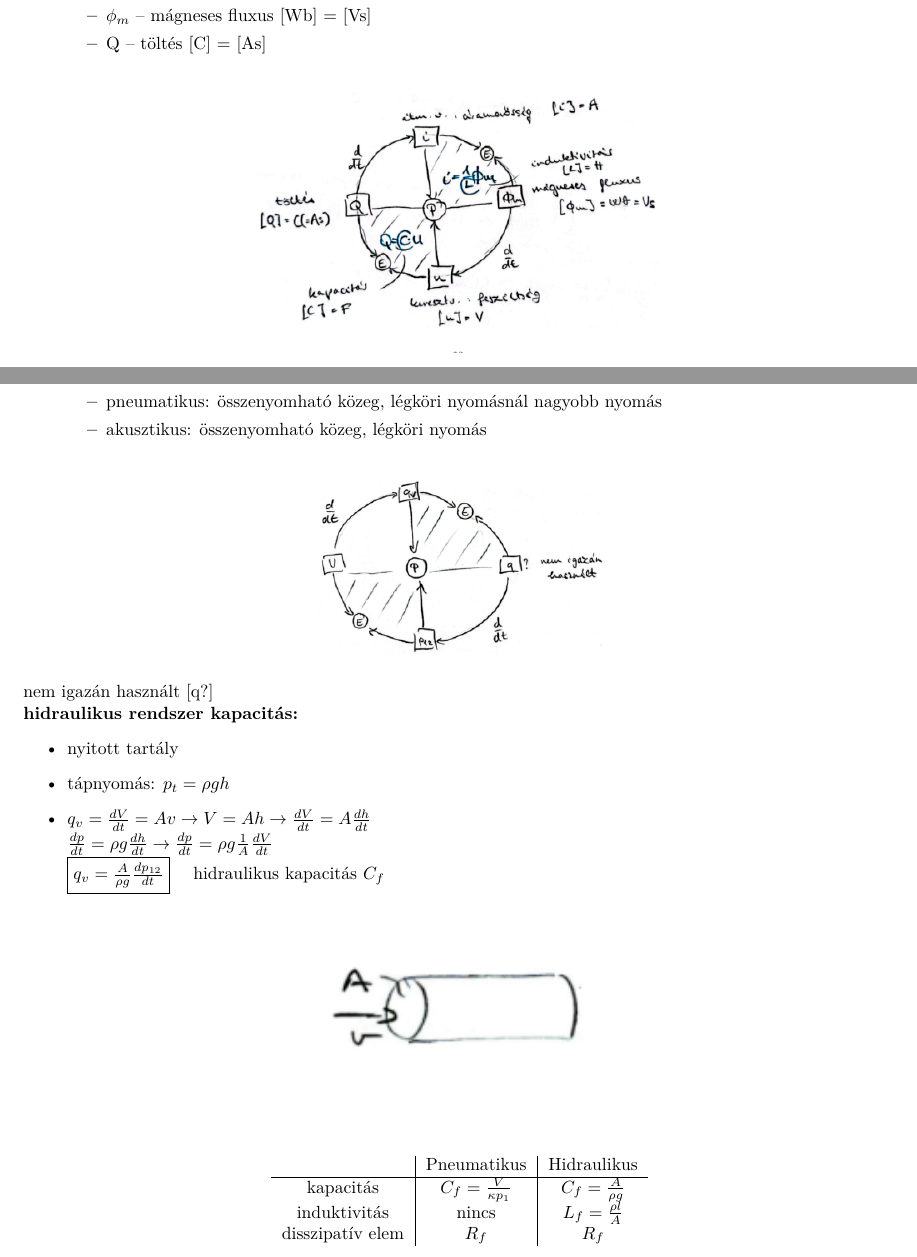
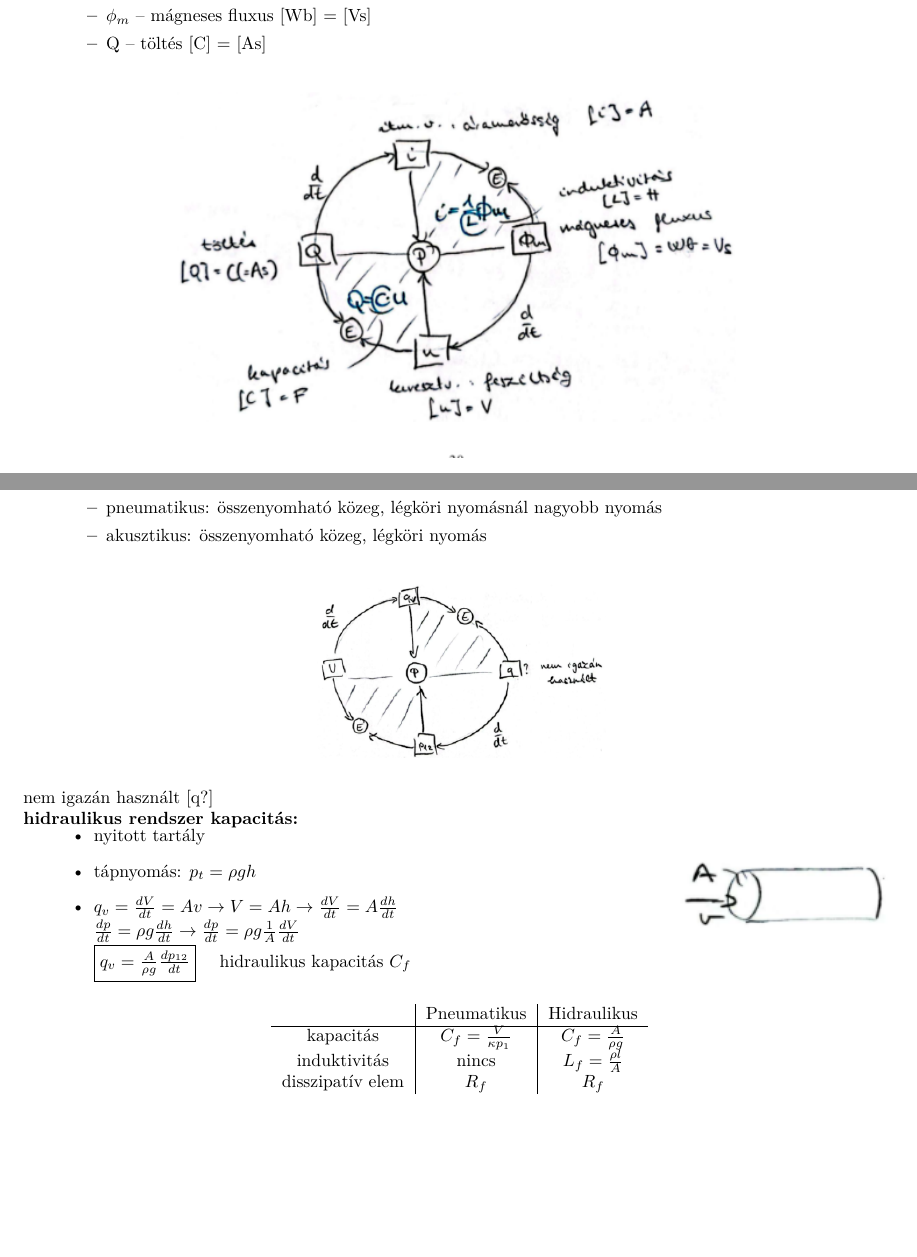
Before and after one commit to gergovari/mecha-v, a LaTeX document (main.tex, which reads content/mechatronika/subs/21.tex): two parts of pages 32 and 35 of 69 before the commit and two parts of pages 32 and 34 of 68 after it, joined at a grey line, cut so that both start at the same text, the shorter picture padded with empty space. Compiled offline with XeLaTeX.

Commit message:
optimize layout of Q21 using minipages

```diff
--- a/content/mechatronika/subs/21.tex
+++ b/content/mechatronika/subs/21.tex
@@ -26,7 +26,7 @@
 
 \begin{figure}[H]
     \centering
-    \includegraphics[width=0.5\textwidth]{res/imgs/mecha_21_elec_tetrahedron.png}
+    \includegraphics[width=0.7\textwidth]{res/imgs/mecha_21_elec_tetrahedron.png}
 \end{figure}
 
 \newpage
@@ -127,11 +128,12 @@
     $\frac{dp}{dt} = \rho g \frac{dh}{dt} \to \frac{dp}{dt} = \rho g \frac{1}{A} \frac{dV}{dt} $ \\
     \fbox{$q_v = \frac{A}{\rho g} \frac{dp_{12}}{dt}$} \quad hidraulikus kapacitás $C_f$
 \end{itemize}
+\end{minipage}
+\begin{minipage}[c]{0.28\textwidth}
+    \centering
+    \includegraphics[width=\textwidth]{res/imgs/mecha_21_pipe.png}
+\end{minipage}
 
-\begin{figure}[H]
-    \centering
-    \includegraphics[width=0.35\textwidth]{res/imgs/mecha_21_pipe.png}
-\end{figure}
 
 \begin{table}[H]
     \centering
```
Also changed, not shown: content/mechatronika/subs/21.tex (3 more changed lines).
